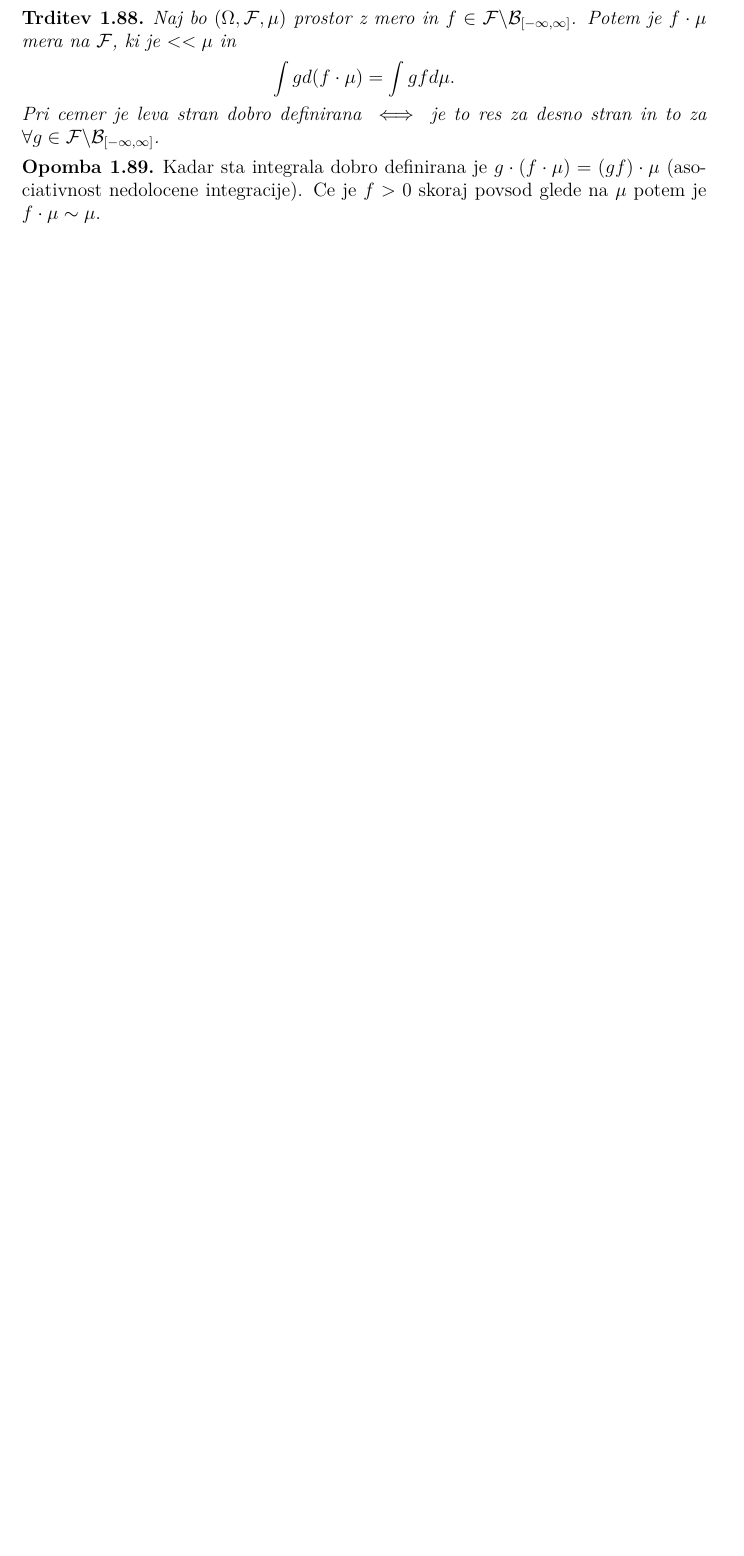
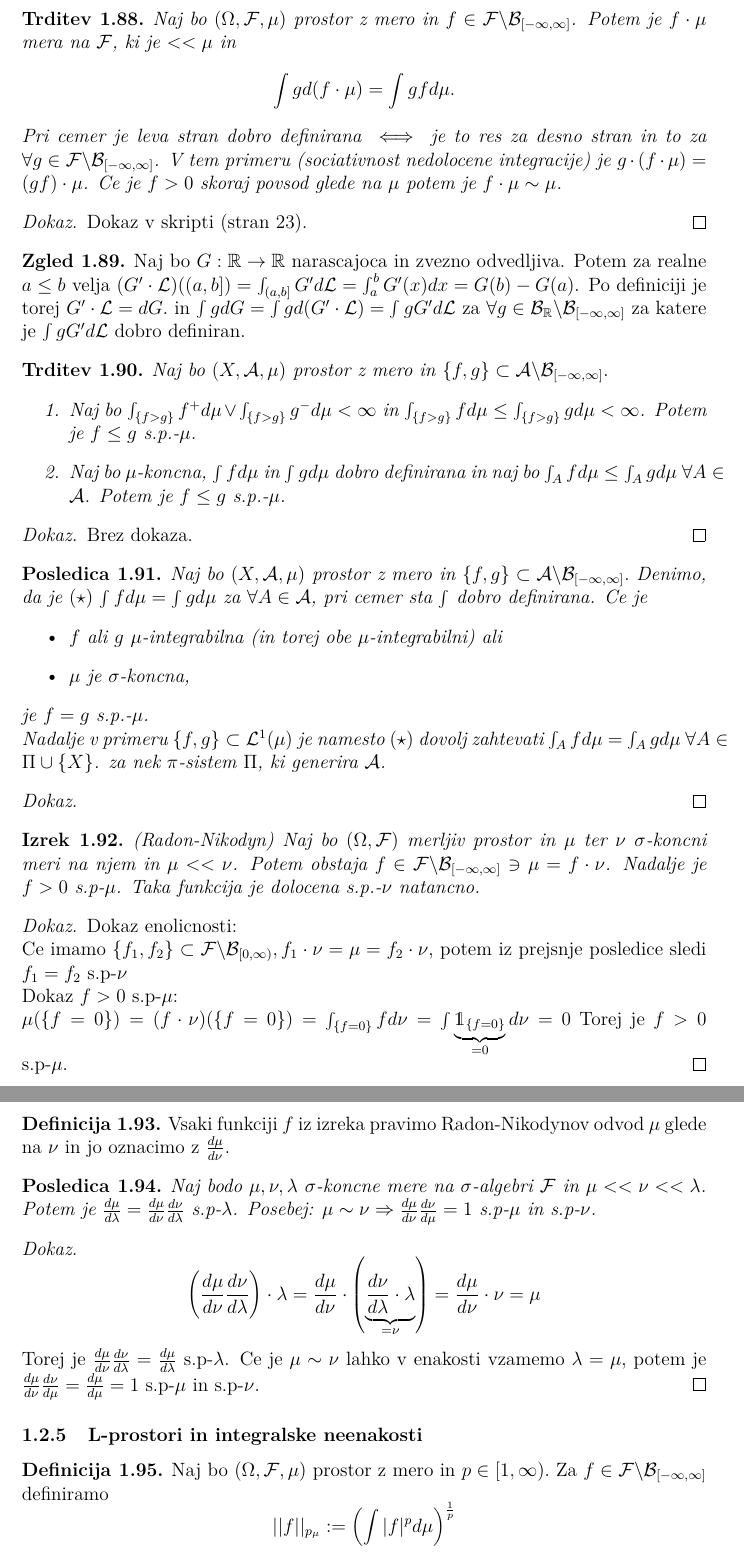
Before and after one commit to anejrozman/Probability-with-measure-theory, a LaTeX document (verjetnost_z_mero.tex): part of page 19 of 19 before the commit and two parts of pages 20 and 21 of 21 after it, the two joined at a grey line, cut so that both start at the same text, the shorter picture padded with empty space. Compiled offline with pdfLaTeX.

Commit message:
6.predavanja dopolnitev

```diff
--- a/verjetnost_z_mero.tex
+++ b/verjetnost_z_mero.tex
@@ -19,6 +19,7 @@
 \usepackage{mathtools}
 \usepackage{tikz}
 \usepackage{dsfont}
+\usepackage{mathtools}
 
 
 % ukazi za matematicna okolja
@@ -42,6 +43,9 @@
 \newcommand{\E}{\mathbb{E}}
 \newcommand{\F}{\mathcal{F}}
 \newcommand{\A}{\mathcal{A}}
+\newcommand{\B}{\mathcal{B}}
+\newcommand{\G}{\mathcal{G}}
+\newcommand{\Le}{\mathcal{L}}
 \newcommand{\sh}{š}
 \newcommand{\ch}{č}
 \newcommand{\zh}{ž}
@@ -1022,10 +1029,76 @@
                 $$
                     \int g d(f \cdot \mu) = \int gf d\mu.
                 $$
-                Pri cemer je leva stran dobro definirana $\iff$ je to res za desno stran in to za $\forall g \in \F\backslash\mathcal{B}_{[-\infty, \infty]}$.
+                Pri cemer je leva stran dobro definirana $\iff$ je to res za desno stran in to za $\forall g \in \F\backslash\mathcal{B}_{[-\infty, \infty]}$. V tem primeru (sociativnost nedolocene integracije) je $g \cdot (f \cdot \mu) = (gf)\cdot \mu$. Ce je $f>0$ skoraj povsod glede na $\mu$ potem je $f\cdot\mu \sim \mu$.
             \end{trditev}
 
-            \begin{opomba}
-                Kadar sta integrala dobro definirana je $g \cdot (f \cdot \mu) = (gf)\cdot \mu$ (asociativnost nedolocene integracije).
-                Ce je $f>0$ skoraj povsod glede na $\mu$ potem je $f\cdot\mu \sim \mu$.
-            \end{opomba}
+            \begin{proof}
+                Dokaz v skripti (stran 23).
+            \end{proof}
+
+
+            \begin{zgled}
+                Naj bo $G: \R\rightarrow\R$ narascajoca in zvezno odvedljiva. Potem za realne $a \leq b$ velja $(G'\cdot\mathcal{L})((a, b]) = \int_{(a, b]}G'd\mathcal{L} = \int_a^b G'(x)dx = G(b) - G(a)$. Po definiciji je torej $G'\cdot\mathcal{L} = dG.$ in $\int gdG = \int gd(G'\cdot\mathcal{L}) = \int gG'd\mathcal{L}$ za $\forall g \in \mathcal{B}_\R\backslash\mathcal{B}_{[-\infty, \infty]}$ za katere je $\int gG'd\mathcal{L}$ dobro definiran.
+            \end{zgled}
+
+            \begin{trditev}
+                Naj bo $(X, \A, \mu)$ prostor z mero in $\{f, g\} \subset \A\backslash\B_{[-\infty, \infty]}.$
+                \begin{enumerate}
+                    \item Naj bo $\int_{\{f > g\}}f^+d\mu \vee \int_{\{f > g\}}g^-d\mu < \infty$ in $\int_{\{f > g\}}fd\mu \leq \int_{\{f > g\}}gd\mu < \infty$. Potem je $f \leq g$ s.p.-$\mu$.
+                    \item Naj bo $\mu$-koncna, $\int fd\mu$ in $\int gd\mu$  dobro definirana in naj bo $\int_{A}fd\mu \leq \int_{A}gd\mu \ \forall A \in \A$. Potem je $f \leq g$ s.p.-$\mu$.
+                \end{enumerate}
+            \end{trditev}
+
+            \begin{proof}
+                Brez dokaza.
+            \end{proof}
+
+            \begin{posledica}
+                Naj bo $(X, \A, \mu)$ prostor z mero in $\{f, g\} \subset \A\backslash\B_{[-\infty, \infty]}.$ Denimo, da je $(\star)$ $\int fd\mu = \int gd\mu$ za $\forall A \in \A$, pri cemer sta $\int$ dobro definirana. Ce je
+                \begin{itemize}
+                    \item $f$ ali $g$ $\mu$-integrabilna (in torej obe $\mu$-integrabilni) ali
+                    \item $\mu$ je $\sigma$-koncna,
+                \end{itemize}
+                je $f = g$ s.p.-$\mu$. \\
+                Nadalje v primeru $\{f, g\} \subset \Le^1(\mu)$ je namesto $(\star)$ dovolj zahtevati $\int_Afd\mu = \int_Agd\mu \ \forall A \in \Pi\cup\{X\}$. za nek $\pi$-sistem $\Pi$, ki generira $\A$.
+            \end{posledica}
+
+            \begin{proof}
+
+            \end{proof}
+
+            \begin{izrek}(Radon-Nikodyn)
+                Naj bo $(\Omega, \F)$ merljiv prostor in $\mu$ ter $\nu$ $\sigma$-koncni meri na njem in $\mu << \nu$. Potem obstaja $f \in \F\backslash\mathcal{B}_{[-\infty, \infty]} \ni \mu = f\cdot\nu$. Nadalje je $f>0$ s.p-$\mu$. Taka funkcija je dolocena s.p.-$\nu$ natancno.
+            \end{izrek}
+
+            \begin{proof}
+                Dokaz enolicnosti:\\
+                Ce imamo $\{f_1, f_2\} \subset \F\backslash\mathcal{B}_{[0, \infty)}, f_1\cdot\nu = \mu = f_2\cdot\nu$, potem iz prejsnje posledice sledi $f_1 = f_2$ s.p-$\nu$ \\
+                Dokaz $f>0$ s.p-$\mu$: \\
+                $\mu(\{f = 0\}) = (f\cdot\nu)(\{f = 0\}) = \int_{\{f = 0\}}fd\nu = \int\underbrace{\mathds{1}_{\{f = 0\}}}_{=0}d\nu = 0$ Torej je $f>0$ s.p-$\mu$.
+            \end{proof}
+
+            \begin{definicija}
+                Vsaki funkciji $f$ iz izreka pravimo Radon-Nikodynov odvod $\mu$ glede na $\nu$ in jo oznacimo z $\frac{d\mu}{d\nu}$.
+            \end{definicija}
+
+            \begin{posledica}
+                Naj bodo $\mu, \nu, \lambda$ $\sigma$-koncne mere na $\sigma$-algebri $\F$ in $\mu << \nu << \lambda$. Potem je $\frac{d\mu}{d\lambda} = \frac{d\mu}{d\nu}\frac{d\nu}{d\lambda}$ s.p-$\lambda$. Posebej: $\mu \sim \nu \Rightarrow \frac{d\mu}{d\nu}\frac{d\nu}{d\mu} = 1$ s.p-$\mu$ in s.p-$\nu$.
+            \end{posledica}
+
+            \begin{proof}
+                $$
+                \left(\frac{d\mu}{d\nu}\frac{d\nu}{d\lambda}\right)\cdot\lambda =
+                \frac{d\mu}{d\nu}\cdot\left(\underbrace{\frac{d\nu}{d\lambda}\cdot\lambda}_{=\nu}\right) =
+                \frac{d\mu}{d\nu}\cdot\nu = \mu
+                $$
+                Torej je $\frac{d\mu}{d\nu}\frac{d\nu}{d\lambda} = \frac{d\mu}{d\lambda}$ s.p-$\lambda$. Ce je $\mu \sim \nu$ lahko v enakosti vzamemo $\lambda = \mu$, potem je $\frac{d\mu}{d\nu}\frac{d\nu}{d\mu} = \frac{d\mu}{d\mu} = 1$ s.p-$\mu$ in s.p-$\nu$.
+            \end{proof}
+
+        \subsubsection{L-prostori in integralske neenakosti}
+            \begin{definicija}
+                Naj bo $(\Omega, \F, \mu)$ prostor z mero in $p\in[1, \infty).$ Za $f \in \F\backslash\mathcal{B}_{[-\infty, \infty]}$ definiramo
+                $$
+                    ||f||_{p_\mu} := \left(\int |f|^pd\mu\right)^{\frac{1}{p}}
+                $$
+                in vpeljemo $ \mathcal{L}^p(\mu) := \{f \in \F\backslash\mathcal{B}_{\R} \mid ||f||_{p_\mu} < \infty\}.$
```
Also changed, not shown: verjetnost_z_mero.pdf, verjetnost_z_mero.tex (28 more changed lines).
